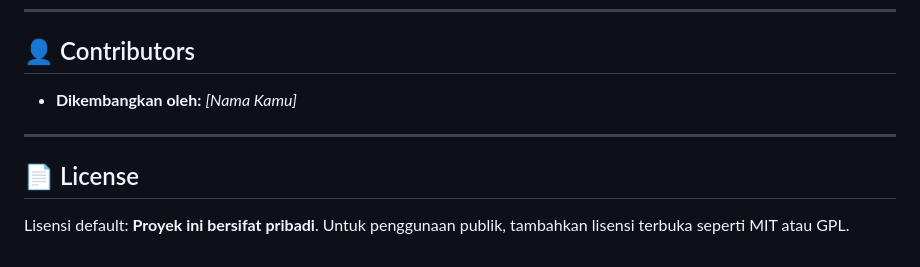
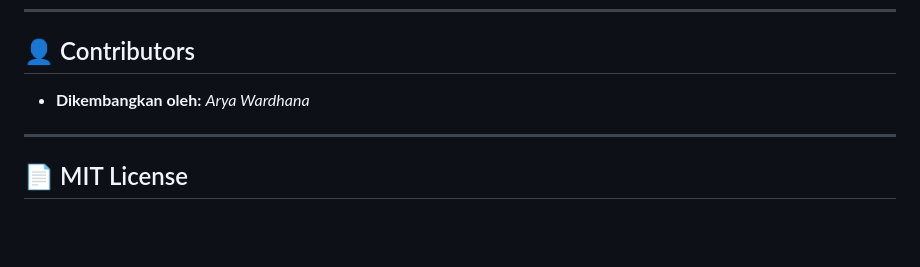
Before and after one commit to aryawardhana15/Educonnect_project, a Markdown page: README.md, the part around the change printed below. Rendered like a GitHub page; blank space fills up the shorter version.

```diff
--- a/README.md
+++ b/README.md
@@ -130,10 +129,8 @@ Berisi pembuatan tabel `users` dan lainnya untuk autentikasi serta manajemen pen
 
 ## 👤 Contributors
 
-* **Dikembangkan oleh:** *\[Nama Kamu]*
+* **Dikembangkan oleh:** *Arya Wardhana*
 
 ---
 
-## 📄 License
-
-Lisensi default: **Proyek ini bersifat pribadi**. Untuk penggunaan publik, tambahkan lisensi terbuka seperti MIT atau GPL.
+## 📄 MIT License
```
Also changed, not shown: other parts of README.md (+0 -1 lines).
